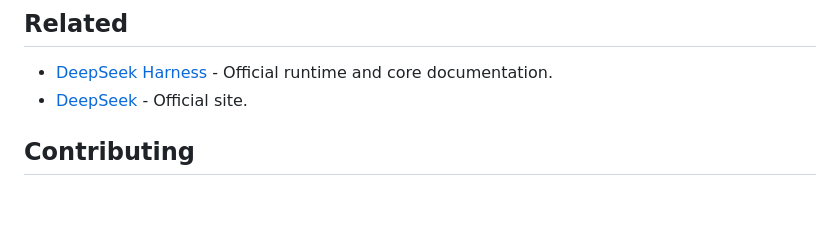
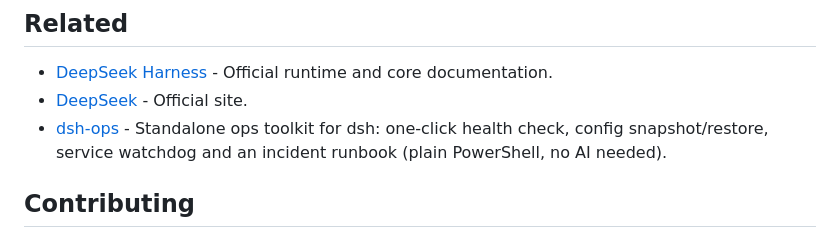
Before and after one commit to Andyqwe44/awesome-dsh-plugin, a Markdown page: README.en.md, the part around the change. Rendered like a GitHub page; blank space fills up the shorter version.

Commit message:
Related: add dsh-ops (standalone ops toolkit for DeepSeek Harness)

```diff
--- a/README.en.md
+++ b/README.en.md
@@ -355,6 +355,7 @@ This project actively supports and acknowledges the [LINUX DO](https://linux.do)
 
 - [DeepSeek Harness](https://github.com/deepseek-ai/deepseek-harness) - Official runtime and core documentation.
 - [DeepSeek](https://deepseek.com) - Official site.
+- [dsh-ops](https://github.com/MiraculousGarfield/dsh-ops) - Standalone ops toolkit for dsh: one-click health check, config snapshot/restore, service watchdog and an incident runbook (plain PowerShell, no AI needed).
 
 ## Contributing
 
```
Also changed, not shown: README.md (+1 -0 lines).
